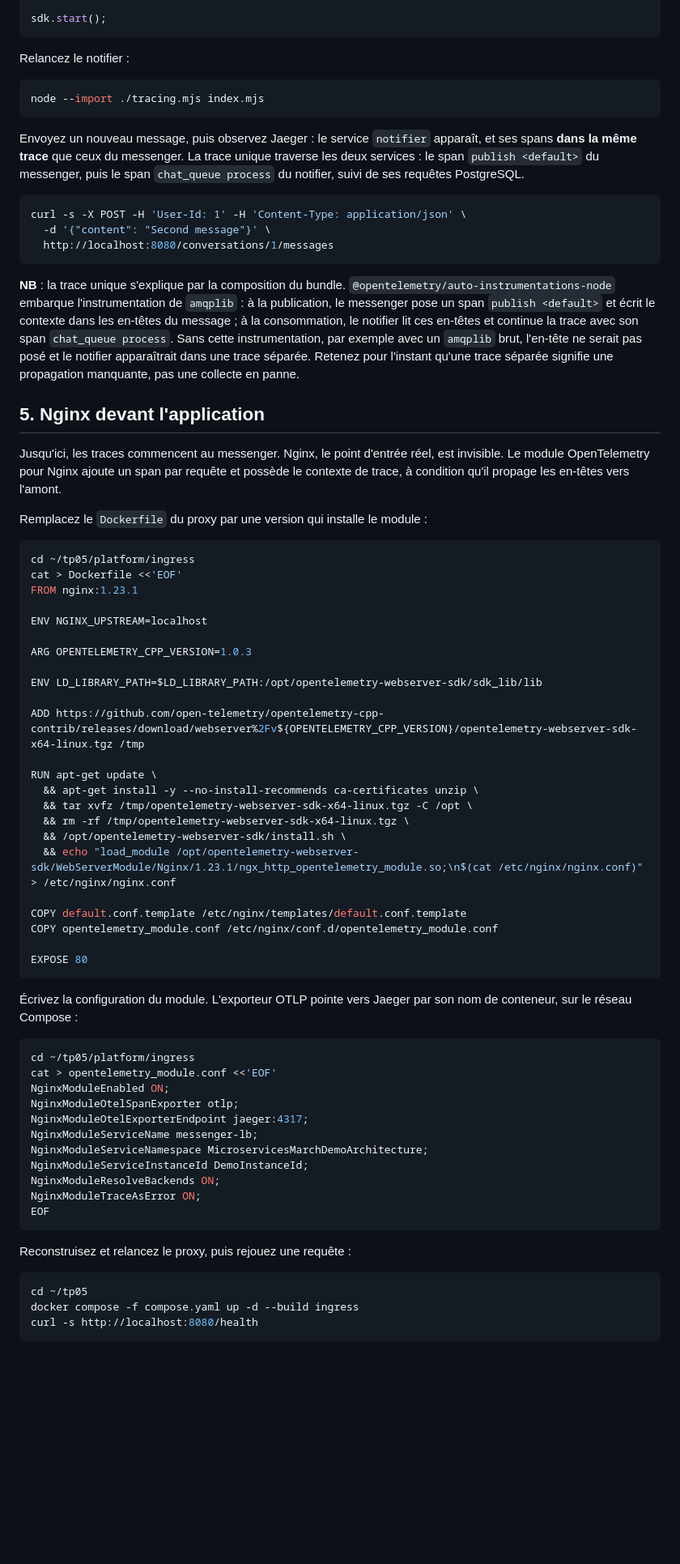
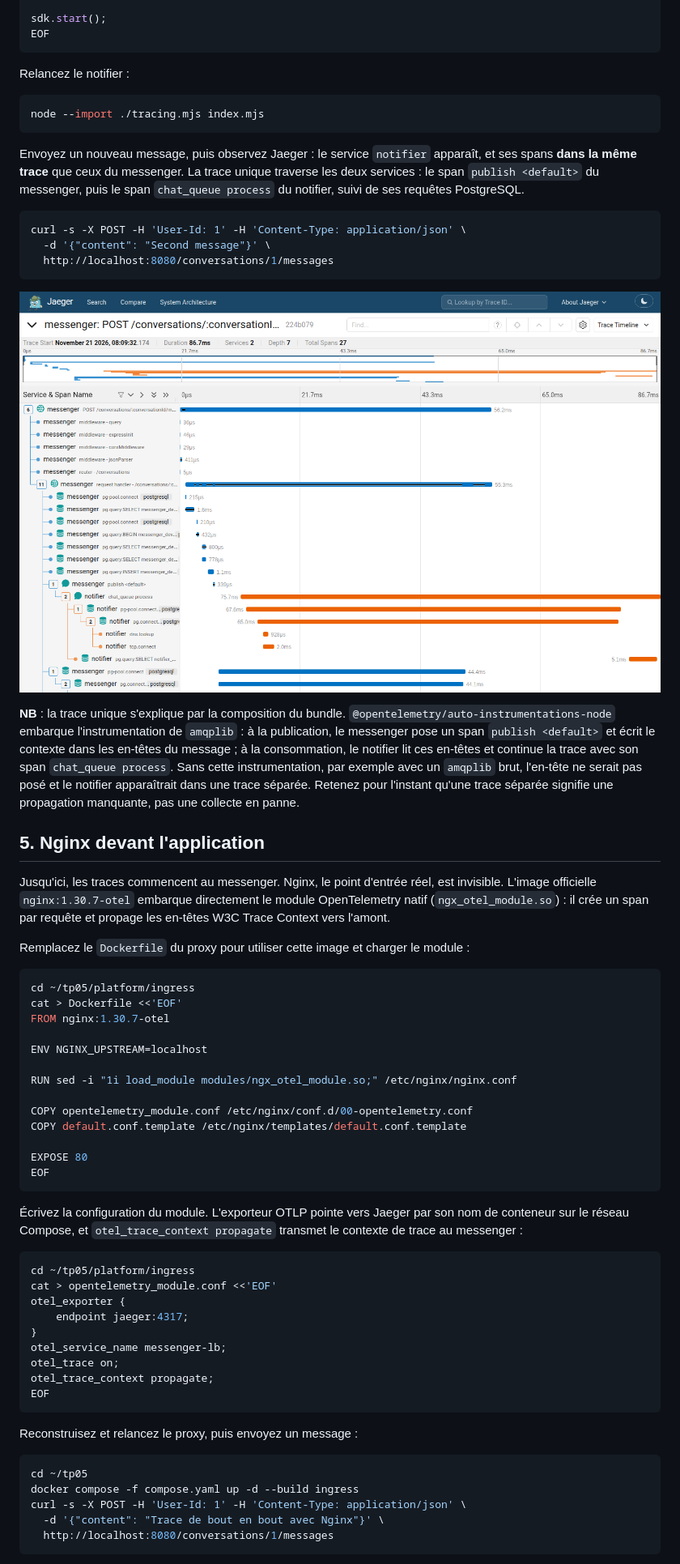
Before and after one commit to pragmatic-fermat/opentelemetry-labs, a Markdown page: Lab_TP05_NodeJS_Nginx.md, the part around one of its changes. Shown at 81% size. Rendered like a GitHub page; pictures changed too: img/tp05-jaeger-trace-waterfall.png (added); blank space fills up the shorter version.

````diff
--- a/Lab_TP05_NodeJS_Nginx.md
+++ b/Lab_TP05_NodeJS_Nginx.md
@@ -444,6 +450,7 @@ const sdk = new NodeSDK({
 });
 
 sdk.start();
+EOF
 ```
 
 Relancez le notifier :
@@ -460,61 +467,53 @@ curl -s -X POST -H 'User-Id: 1' -H 'Content-Type: application/json' \
   http://localhost:8080/conversations/1/messages
 ```
 
+![Waterfall d'une trace unique traversant messenger, RabbitMQ et notifier dans Jaeger](img/tp05-jaeger-trace-waterfall.png)
+
 **NB** : la trace unique s'explique par la composition du bundle. `@opentelemetry/auto-instrumentations-node` embarque l'instrumentation de `amqplib` : à la publication, le messenger pose un span `publish <default>` et écrit le contexte dans les en-têtes du message ; à la consommation, le notifier lit ces en-têtes et continue la trace avec son span `chat_queue process`. Sans cette instrumentation, par exemple avec un `amqplib` brut, l'en-tête ne serait pas posé et le notifier apparaîtrait dans une trace séparée. Retenez pour l'instant qu'une trace séparée signifie une propagation manquante, pas une collecte en panne.
 
 ## 5. Nginx devant l'application
 
-Jusqu'ici, les traces commencent au messenger. Nginx, le point d'entrée réel, est invisible. Le module OpenTelemetry pour Nginx ajoute un span par requête et possède le contexte de trace, à condition qu'il propage les en-têtes vers l'amont.
+Jusqu'ici, les traces commencent au messenger. Nginx, le point d'entrée réel, est invisible. L'image officielle `nginx:1.30.7-otel` embarque directement le module OpenTelemetry natif (`ngx_otel_module.so`) : il crée un span par requête et propage les en-têtes W3C Trace Context vers l'amont.
 
-Remplacez le `Dockerfile` du proxy par une version qui installe le module :
+Remplacez le `Dockerfile` du proxy pour utiliser cette image et charger le module :
 
 ```bash
 cd ~/tp05/platform/ingress
 cat > Dockerfile <<'EOF'
-FROM nginx:1.23.1
+FROM nginx:1.30.7-otel
 
 ENV NGINX_UPSTREAM=localhost
 
-ARG OPENTELEMETRY_CPP_VERSION=1.0.3
+RUN sed -i "1i load_module modules/ngx_otel_module.so;" /etc/nginx/nginx.conf
 
-ENV LD_LIBRARY_PATH=$LD_LIBRARY_PATH:/opt/opentelemetry-webserver-sdk/sdk_lib/lib
-
-ADD https://github.com/open-telemetry/opentelemetry-cpp-contrib/releases/download/webserver%2Fv${OPENTELEMETRY_CPP_VERSION}/opentelemetry-webserver-sdk-x64-linux.tgz /tmp
-
-RUN apt-get update \
-  && apt-get install -y --no-install-recommends ca-certificates unzip \
-  && tar xvfz /tmp/opentelemetry-webserver-sdk-x64-linux.tgz -C /opt \
-  && rm -rf /tmp/opentelemetry-webserver-sdk-x64-linux.tgz \
-  && /opt/opentelemetry-webserver-sdk/install.sh \
-  && echo "load_module /opt/opentelemetry-webserver-sdk/WebServerModule/Nginx/1.23.1/ngx_http_opentelemetry_module.so;\n$(cat /etc/nginx/nginx.conf)" > /etc/nginx/nginx.conf
-
+COPY opentelemetry_module.conf /etc/nginx/conf.d/00-opentelemetry.conf
 COPY default.conf.template /etc/nginx/templates/default.conf.template
-COPY opentelemetry_module.conf /etc/nginx/conf.d/opentelemetry_module.conf
 
 EXPOSE 80
+EOF
 ```
 
-Écrivez la configuration du module. L'exporteur OTLP pointe vers Jaeger par son nom de conteneur, sur le réseau Compose :
+Écrivez la configuration du module. L'exporteur OTLP pointe vers Jaeger par son nom de conteneur sur le réseau Compose, et `otel_trace_context propagate` transmet le contexte de trace au messenger :
 
 ```bash
 cd ~/tp05/platform/ingress
 cat > opentelemetry_module.conf <<'EOF'
-NginxModuleEnabled ON;
-NginxModuleOtelSpanExporter otlp;
-NginxModuleOtelExporterEndpoint jaeger:4317;
-NginxModuleServiceName messenger-lb;
-NginxModuleServiceNamespace MicroservicesMarchDemoArchitecture;
-NginxModuleServiceInstanceId DemoInstanceId;
-NginxModuleResolveBackends ON;
-NginxModuleTraceAsError ON;
+otel_exporter {
+    endpoint jaeger:4317;
+}
+otel_service_name messenger-lb;
+otel_trace on;
+otel_trace_context propagate;
 EOF
 ```
 
-Reconstruisez et relancez le proxy, puis rejouez une requête :
+Reconstruisez et relancez le proxy, puis envoyez un message :
 
 ```bash
 cd ~/tp05
 docker compose -f compose.yaml up -d --build ingress
-curl -s http://localhost:8080/health
+curl -s -X POST -H 'User-Id: 1' -H 'Content-Type: application/json' \
+  -d '{"content": "Trace de bout en bout avec Nginx"}' \
+  http://localhost:8080/conversations/1/messages
 ```
 
````
Also changed, not shown: other parts of Lab_TP05_NodeJS_Nginx.md (+44 -22 lines), img/tp05-jaeger-messenger.png (added), img/tp05-jaeger-nginx.png (added).
